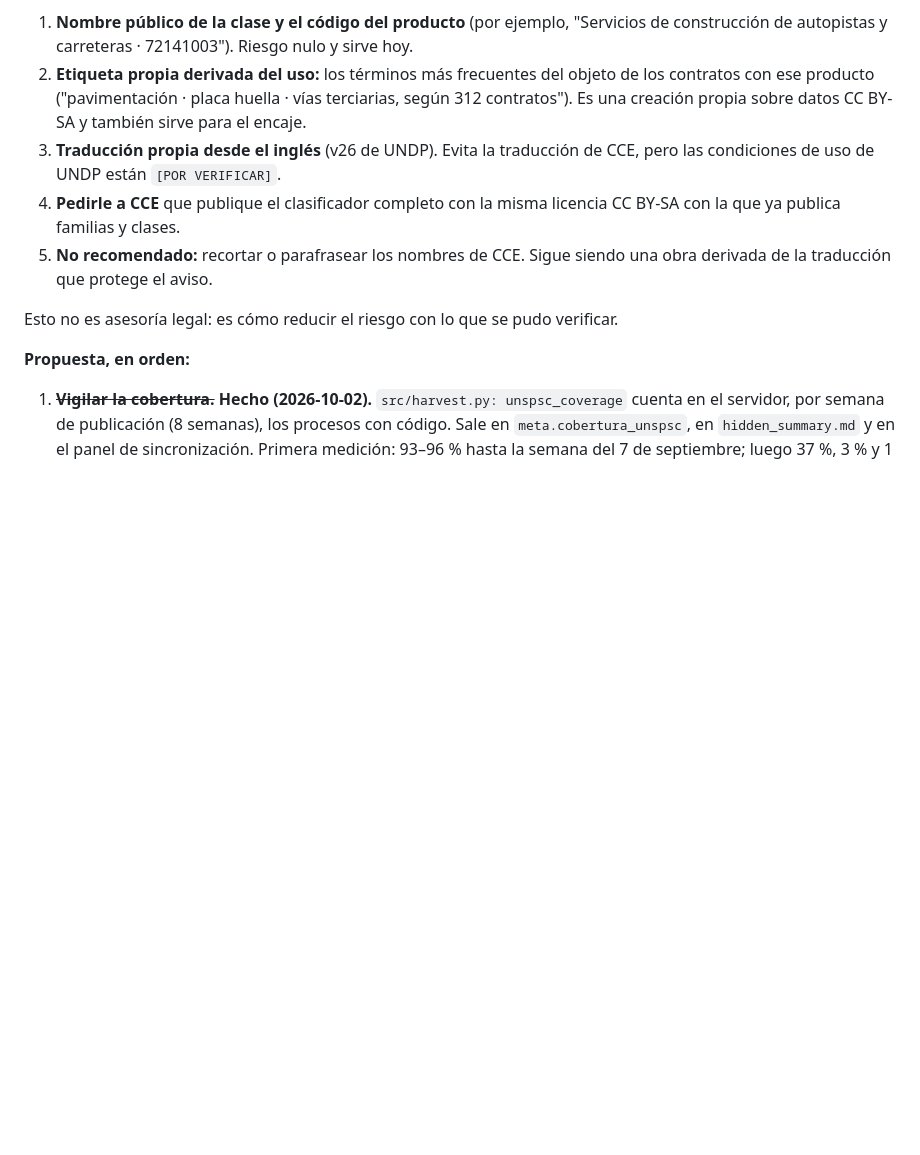
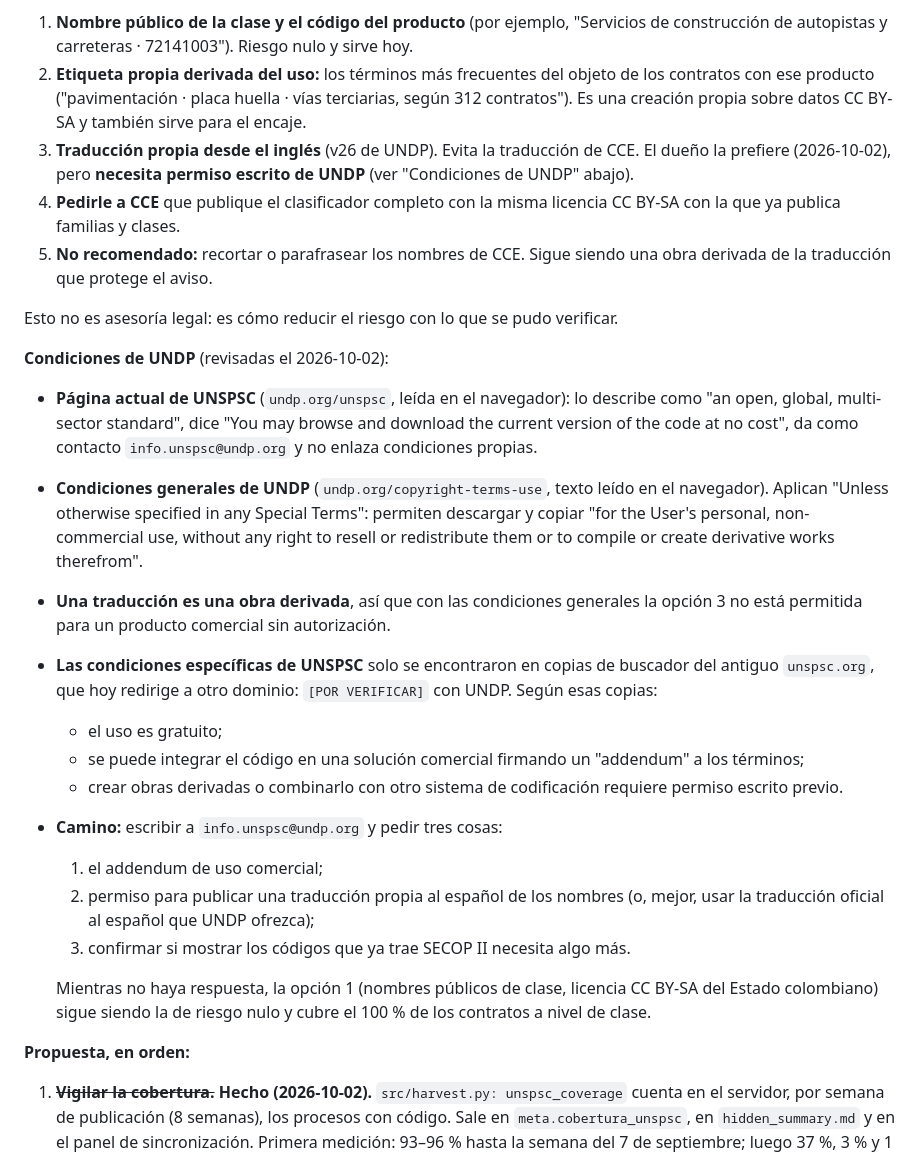
Before and after one commit to andres-solanor/secop-opportunities-engine, a Markdown page: docs/PLAN_ITERACIONES.md, the part around the change. Rendered like a GitHub page; blank space fills up the shorter version.

Commit message:
docs: condiciones de UNDP para la traducción propia del UNSPSC (A10)
Las condiciones generales de UNDP permiten solo uso personal y no comercial,
sin obras derivadas. La traducción propia necesita el addendum comercial y un
permiso escrito: el camino es escribir a info.unspsc@undp.org.

Co-Authored-By: Claude Opus 5.5 <noreply@anthropic.com>
Claude-Session: https://claude.ai/code/session_01FDf9dbDwJiaPx6WCTLxGxM

```diff
--- a/docs/PLAN_ITERACIONES.md
+++ b/docs/PLAN_ITERACIONES.md
@@ -100,11 +100,26 @@ Es decir, el 100 % se puede mostrar al menos con el nombre de su clase sin tocar
 **Ideas para los productos (el único hueco), en orden de recomendación:**
 1. **Nombre público de la clase y el código del producto** (por ejemplo, "Servicios de construcción de autopistas y carreteras · 72141003"). Riesgo nulo y sirve hoy.
 2. **Etiqueta propia derivada del uso:** los términos más frecuentes del objeto de los contratos con ese producto ("pavimentación · placa huella · vías terciarias, según 312 contratos"). Es una creación propia sobre datos CC BY-SA y también sirve para el encaje.
-3. **Traducción propia desde el inglés** (v26 de UNDP). Evita la traducción de CCE, pero las condiciones de uso de UNDP están `[POR VERIFICAR]`.
+3. **Traducción propia desde el inglés** (v26 de UNDP). Evita la traducción de CCE. El dueño la prefiere (2026-10-02), pero **necesita permiso escrito de UNDP** (ver "Condiciones de UNDP" abajo).
 4. **Pedirle a CCE** que publique el clasificador completo con la misma licencia CC BY-SA con la que ya publica familias y clases.
 5. **No recomendado:** recortar o parafrasear los nombres de CCE. Sigue siendo una obra derivada de la traducción que protege el aviso.
 
 Esto no es asesoría legal: es cómo reducir el riesgo con lo que se pudo verificar.
+
+**Condiciones de UNDP** (revisadas el 2026-10-02):
+- **Página actual de UNSPSC** (`undp.org/unspsc`, leída en el navegador): lo describe como "an open, global, multi-sector standard", dice "You may browse and download the current version of the code at no cost", da como contacto `info.unspsc@undp.org` y no enlaza condiciones propias.
+- **Condiciones generales de UNDP** (`undp.org/copyright-terms-use`, texto leído en el navegador). Aplican "Unless otherwise specified in any Special Terms": permiten descargar y copiar "for the User's personal, non-commercial use, without any right to resell or redistribute them or to compile or create derivative works therefrom".
+- **Una traducción es una obra derivada**, así que con las condiciones generales la opción 3 no está permitida para un producto comercial sin autorización.
+- **Las condiciones específicas de UNSPSC** solo se encontraron en copias de buscador del antiguo `unspsc.org`, que hoy redirige a otro dominio: `[POR VERIFICAR]` con UNDP. Según esas copias:
+  - el uso es gratuito;
+  - se puede integrar el código en una solución comercial firmando un "addendum" a los términos;
+  - crear obras derivadas o combinarlo con otro sistema de codificación requiere permiso escrito previo.
+- **Camino:** escribir a `info.unspsc@undp.org` y pedir tres cosas:
+  1. el addendum de uso comercial;
+  2. permiso para publicar una traducción propia al español de los nombres (o, mejor, usar la traducción oficial al español que UNDP ofrezca);
+  3. confirmar si mostrar los códigos que ya trae SECOP II necesita algo más.
+
+  Mientras no haya respuesta, la opción 1 (nombres públicos de clase, licencia CC BY-SA del Estado colombiano) sigue siendo la de riesgo nulo y cubre el 100 % de los contratos a nivel de clase.
 
 **Propuesta, en orden:**
 1. ~~**Vigilar la cobertura.**~~ **Hecho (2026-10-02).** `src/harvest.py: unspsc_coverage` cuenta en el servidor, por semana de publicación (8 semanas), los procesos con código. Sale en `meta.cobertura_unspsc`, en `hidden_summary.md` y en el panel de sincronización. Primera medición: 93–96 % hasta la semana del 7 de septiembre; luego 37 %, 3 % y 1 % en las semanas del 14, 21 y 28.
```
